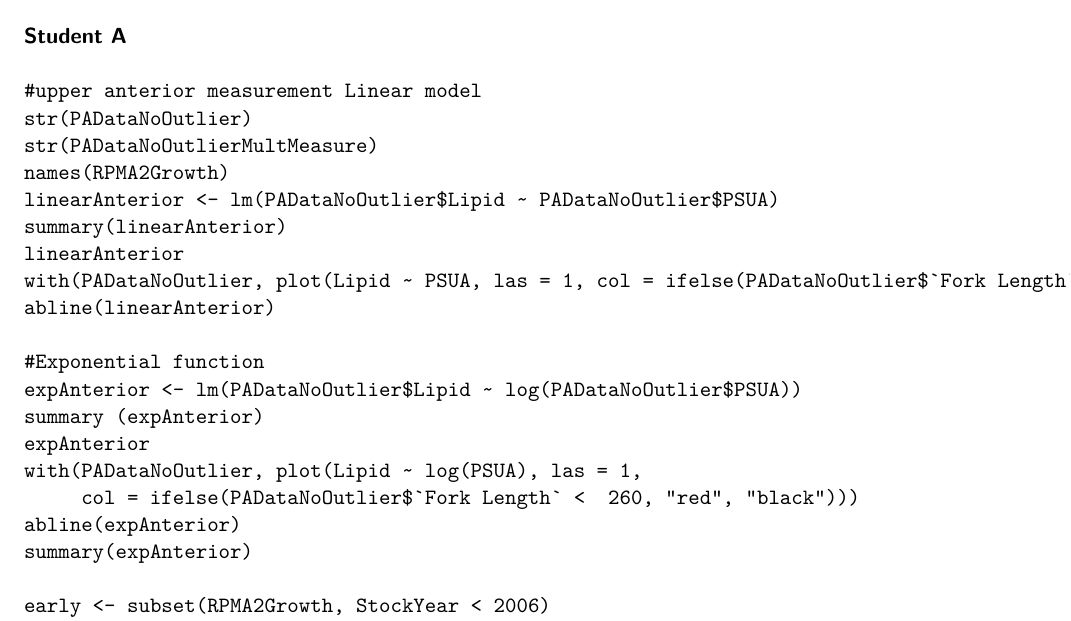
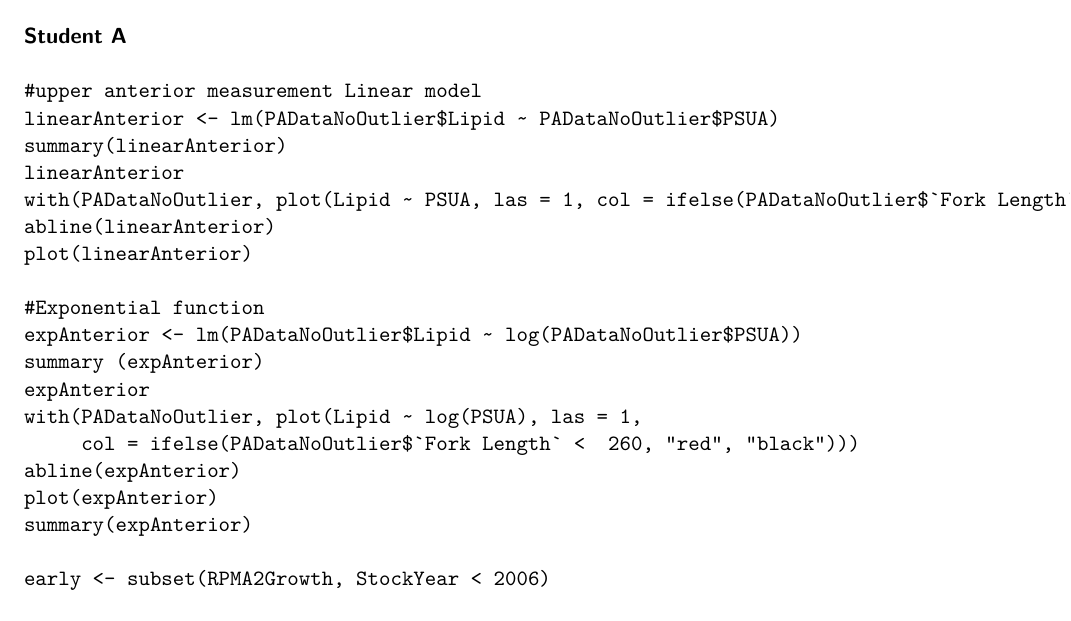
Before and after one commit to atheobold/QDA-tutorial-website, a Quarto document (data/student_code.qmd): part of page 1 of 8, cut so that both start at the same text. Rendered offline with R 4.5, knitr and Pandoc in place of Quarto, then LaTeX, with nearby package versions.

Commit message:
changes to student A code

```diff
--- a/data/student_code.qmd
+++ b/data/student_code.qmd
@@ -7,14 +7,12 @@ editor: visual
 ### Student A
 
     #upper anterior measurement Linear model
-    str(PADataNoOutlier)
-    str(PADataNoOutlierMultMeasure)
-    names(RPMA2Growth)
     linearAnterior <- lm(PADataNoOutlier$Lipid ~ PADataNoOutlier$PSUA)
     summary(linearAnterior)
     linearAnterior
     with(PADataNoOutlier, plot(Lipid ~ PSUA, las = 1, col = ifelse(PADataNoOutlier$`Fork Length` <  280, "red", "black")))
     abline(linearAnterior)
+    plot(linearAnterior)
 
     #Exponential function
     expAnterior <- lm(PADataNoOutlier$Lipid ~ log(PADataNoOutlier$PSUA))
@@ -23,6 +21,7 @@ editor: visual
     with(PADataNoOutlier, plot(Lipid ~ log(PSUA), las = 1,
          col = ifelse(PADataNoOutlier$`Fork Length` <  260, "red", "black")))
     abline(expAnterior)
+    plot(expAnterior)
     summary(expAnterior)
 
     early <- subset(RPMA2Growth, StockYear < 2006)
```
Also changed, not shown: data/code_book.xlsx.
